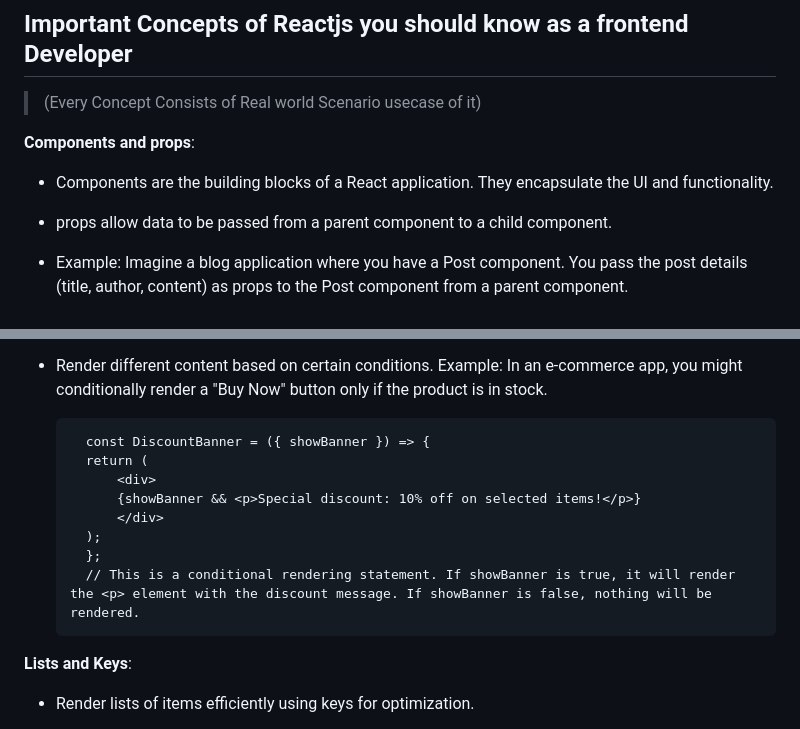
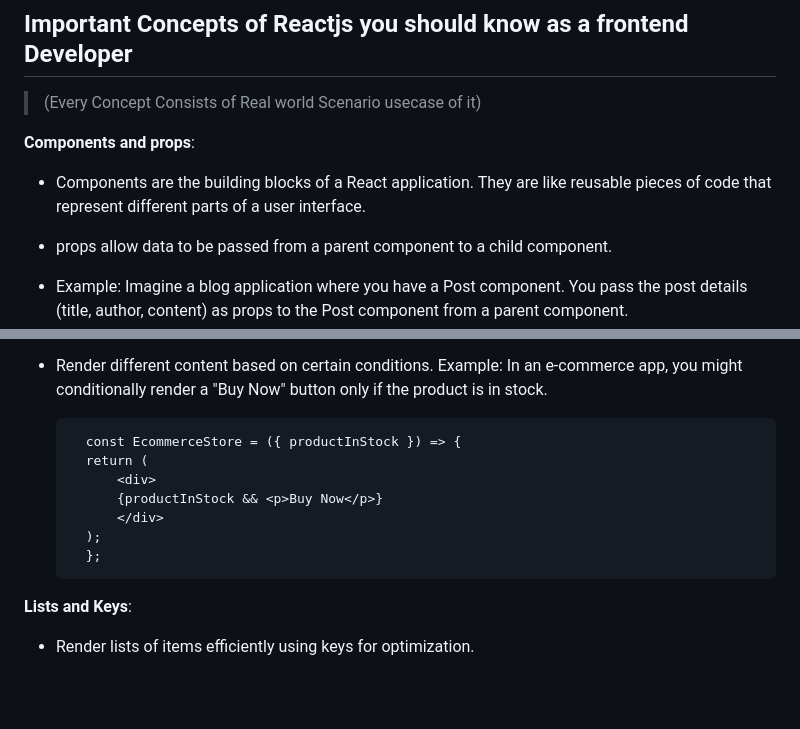
Before and after one commit to utkarsh-1602/interview-approaches, a Markdown page: frontend-concepts/reactjs/Readme.md, 2 parts joined by grey strips. GitHub-like rendering; blank space fills up the shorter version.

Commit message:
react readme changes

```diff
--- a/frontend-concepts/reactjs/Readme.md
+++ b/frontend-concepts/reactjs/Readme.md
@@ -11,7 +11,7 @@ Refer: https://blog.webdevsimplified.com/2022-07/react-folder-structure/
 > (Every Concept Consists of Real world Scenario usecase of it)
 
 **Components and props**:
-- Components are the building blocks of a React application. They encapsulate the UI and functionality.
+- Components are the building blocks of a React application. They are like reusable pieces of code that represent different parts of a user interface.
 - props allow data to be passed from a parent component to a child component.
 - Example: Imagine a blog application where you have a Post component. You pass the post details (title, author, content) as props to the Post component from a parent component.
 
@@ -86,14 +86,13 @@ Refer: https://blog.webdevsimplified.com/2022-07/react-folder-structure/
 - Render different content based on certain conditions.
 Example: In an e-commerce app, you might conditionally render a "Buy Now" button only if the product is in stock.
 
-        const DiscountBanner = ({ showBanner }) => {
+        const EcommerceStore = ({ productInStock }) => {
         return (
             <div>
-            {showBanner && <p>Special discount: 10% off on selected items!</p>}
+            {productInStock && <p>Buy Now</p>}
             </div>
         );
         };
-        // This is a conditional rendering statement. If showBanner is true, it will render the <p> element with the discount message. If showBanner is false, nothing will be rendered.
 
 
 
```
